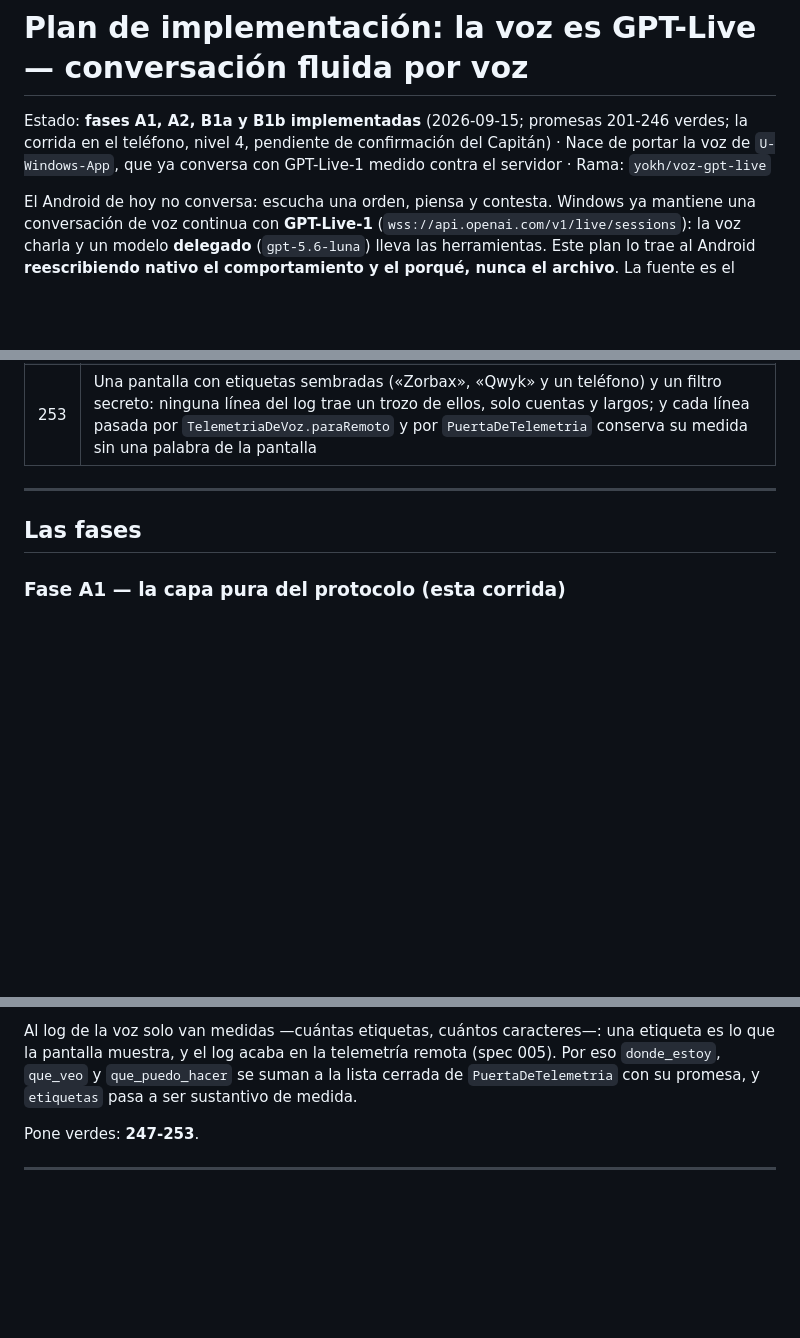
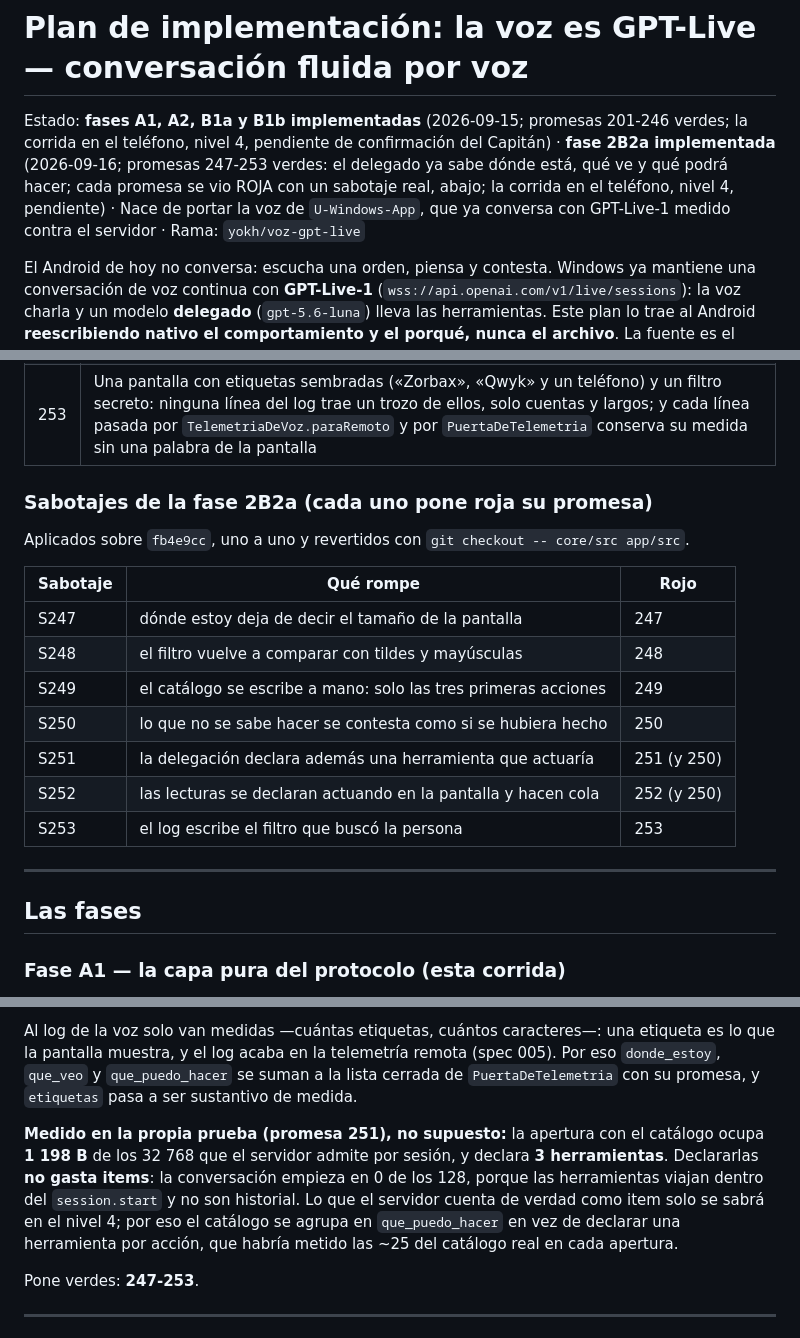
Before and after one commit to ZevCorp/Android, a Markdown page: docs/specs/002-la-voz-es-gpt-live.md, 3 parts joined by grey strips. Rendered like a GitHub page; blank space fills up the shorter version.

Commit message:
docs(specs): la 2B2a queda medida y saboteada (1 198 B de apertura, 0 items)
La apertura con el catálogo ocupa 1 198 B de los 32 768 de la sesión y declara 3
herramientas; declararlas no gasta ninguno de los 128 items. Queda escrito por qué
el catálogo se agrupa en que_puedo_hacer en vez de una herramienta por acción, y la
tabla de los 7 sabotajes: cada uno puso roja su promesa.

Co-Authored-By: Claude Opus 5 (1M context) <noreply@anthropic.com>
Claude-Session: https://claude.ai/code/session_01WusTKNeXPUHvDq48hDBpYu

```diff
--- a/docs/specs/002-la-voz-es-gpt-live.md
+++ b/docs/specs/002-la-voz-es-gpt-live.md
@@ -1,6 +1,6 @@
 # Plan de implementación: la voz es GPT-Live — conversación fluida por voz
 
-Estado: **fases A1, A2, B1a y B1b implementadas** (2026-09-15; promesas 201-246 verdes; la corrida en el teléfono, nivel 4, pendiente de confirmación del Capitán) · Nace de portar la voz de `U-Windows-App`,
+Estado: **fases A1, A2, B1a y B1b implementadas** (2026-09-15; promesas 201-246 verdes; la corrida en el teléfono, nivel 4, pendiente de confirmación del Capitán) · **fase 2B2a implementada** (2026-09-16; promesas 247-253 verdes: el delegado ya sabe dónde está, qué ve y qué podrá hacer; cada promesa se vio ROJA con un sabotaje real, abajo; la corrida en el teléfono, nivel 4, pendiente) · Nace de portar la voz de `U-Windows-App`,
 que ya conversa con GPT-Live-1 medido contra el servidor · Rama: `yokh/voz-gpt-live`
 
 El Android de hoy no conversa: escucha una orden, piensa y contesta. Windows ya mantiene una
@@ -191,6 +191,21 @@ salida que no llama a `acabar()`— da rojo con su nombre en vez de dejar el con
 | 252 | Una lectura retenida y detrás otra llamada y un trozo de micrófono: la segunda se contesta y el audio viaja con la primera aún retenida; al soltarla salen su salida y un único `response.create`, y el turno cierra |
 | 253 | Una pantalla con etiquetas sembradas («Zorbax», «Qwyk» y un teléfono) y un filtro secreto: ninguna línea del log trae un trozo de ellos, solo cuentas y largos; y cada línea pasada por `TelemetriaDeVoz.paraRemoto` y por `PuertaDeTelemetria` conserva su medida sin una palabra de la pantalla |
 
+
+### Sabotajes de la fase 2B2a (cada uno pone roja su promesa)
+
+Aplicados sobre `fb4e9cc`, uno a uno y revertidos con `git checkout -- core/src app/src`.
+
+| Sabotaje | Qué rompe | Rojo |
+|---|---|---|
+| S247 | dónde estoy deja de decir el tamaño de la pantalla | 247 |
+| S248 | el filtro vuelve a comparar con tildes y mayúsculas | 248 |
+| S249 | el catálogo se escribe a mano: solo las tres primeras acciones | 249 |
+| S250 | lo que no se sabe hacer se contesta como si se hubiera hecho | 250 |
+| S251 | la delegación declara además una herramienta que actuaría | 251 (y 250) |
+| S252 | las lecturas se declaran actuando en la pantalla y hacen cola | 252 (y 250) |
+| S253 | el log escribe el filtro que buscó la persona | 253 |
+
 ---
 
 ## Las fases
@@ -297,6 +312,12 @@ Al log de la voz solo van medidas —cuántas etiquetas, cuántos caracteres—:
 el log acaba en la telemetría remota (spec 005). Por eso `donde_estoy`, `que_veo` y `que_puedo_hacer` se suman a la lista
 cerrada de `PuertaDeTelemetria` con su promesa, y `etiquetas` pasa a ser sustantivo de medida.
 
+**Medido en la propia prueba (promesa 251), no supuesto:** la apertura con el catálogo ocupa **1 198 B** de los 32 768 que
+el servidor admite por sesión, y declara **3 herramientas**. Declararlas **no gasta items**: la conversación empieza en 0 de
+los 128, porque las herramientas viajan dentro del `session.start` y no son historial. Lo que el servidor cuenta de verdad
+como item solo se sabrá en el nivel 4; por eso el catálogo se agrupa en `que_puedo_hacer` en vez de declarar una
+herramienta por acción, que habría metido las ~25 del catálogo real en cada apertura.
+
 Pone verdes: **247-253**.
 
 ---
```
